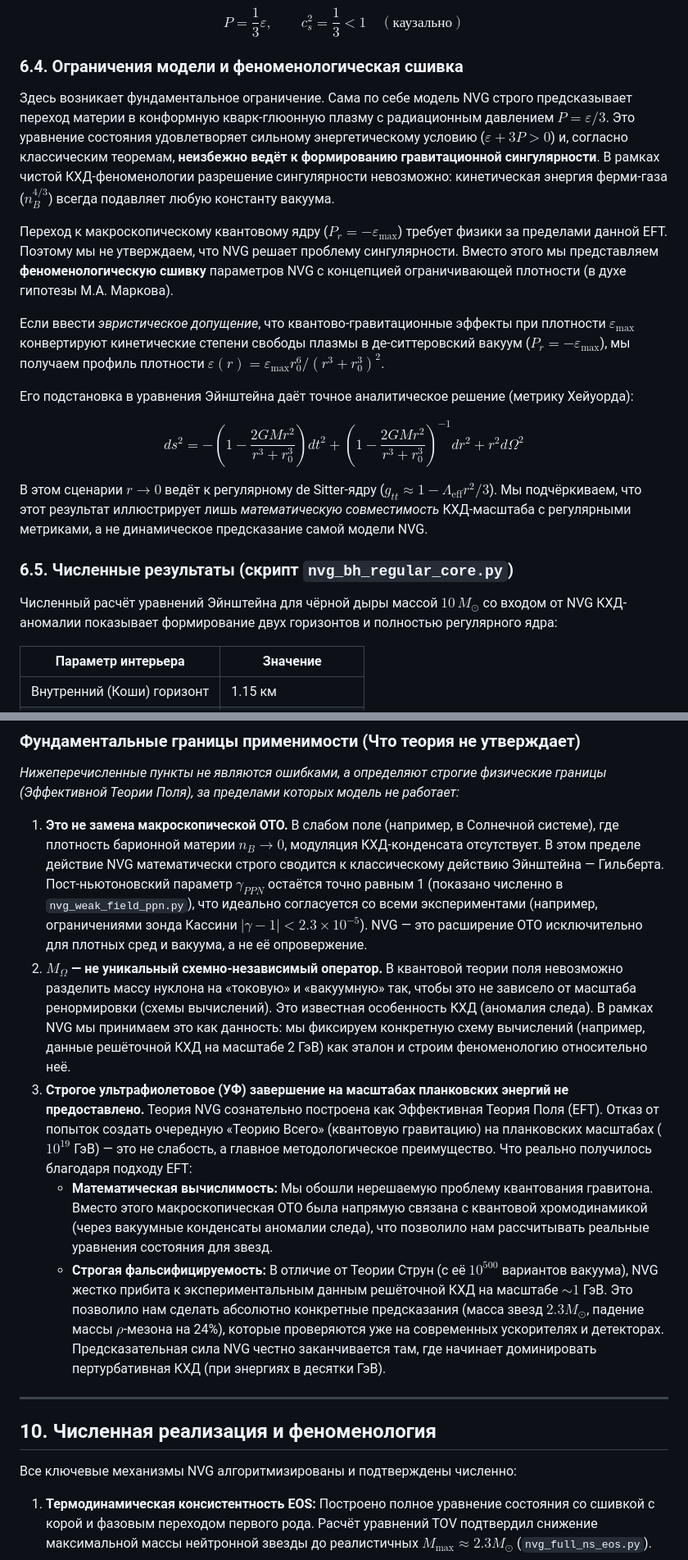
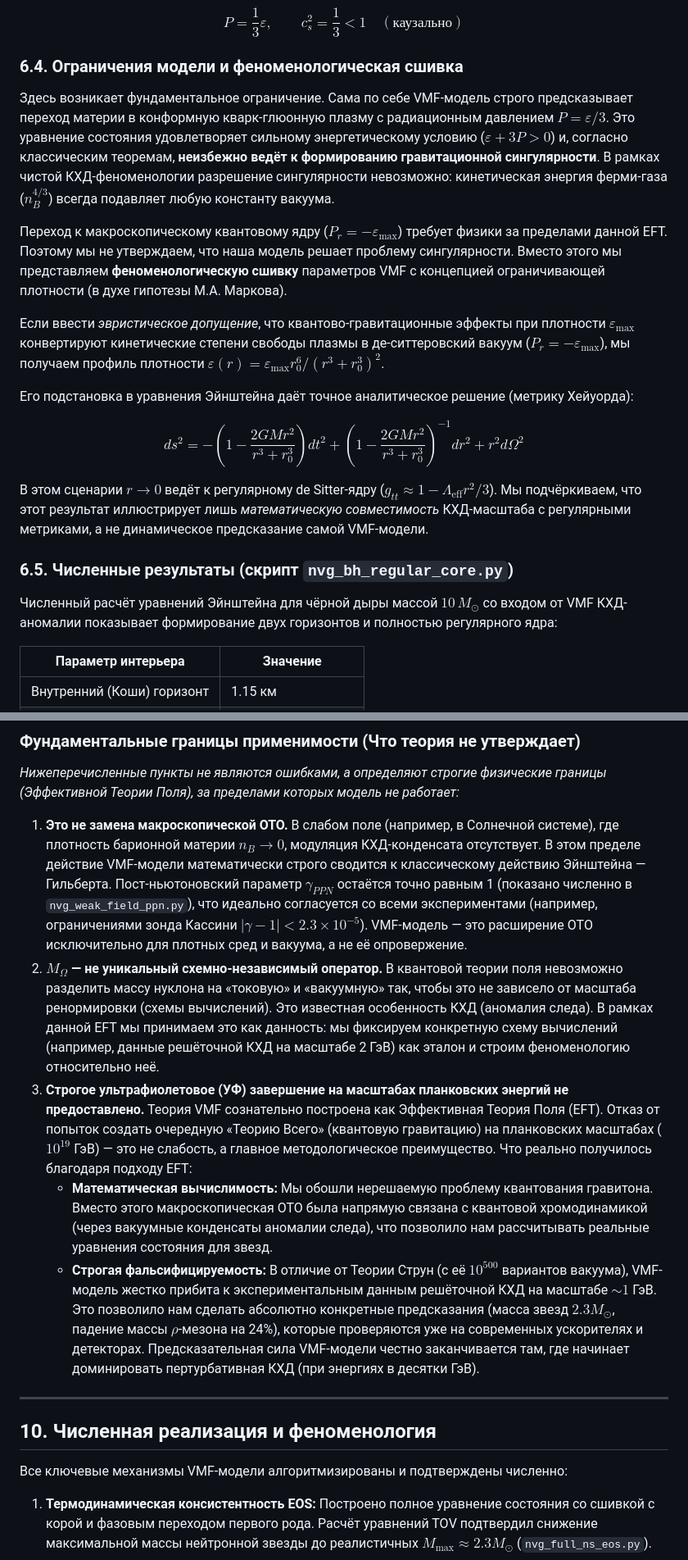
Before and after one commit to infosave2007/vmf, a Markdown page: article/NVG_SCIENTIFIC_ARTICLE_RU.md, 2 parts joined by grey strips. Shown at 82% size. Drawn GitHub-style.

Commit message:
Rename NVG to VMF (Vacuum Mass Fraction) throughout the article to remove alternative gravity associations

```diff
--- a/article/NVG_SCIENTIFIC_ARTICLE_RU.md
+++ b/article/NVG_SCIENTIFIC_ARTICLE_RU.md
@@ -279,9 +279,9 @@ $$P = \frac{1}{3}\varepsilon, \qquad c_s^2 = \frac{1}{3} < 1 \quad (\text{кау
 
 ### 6.4. Ограничения модели и феноменологическая сшивка
 
-Здесь возникает фундаментальное ограничение. Сама по себе модель NVG строго предсказывает переход материи в конформную кварк-глюонную плазму с радиационным давлением $P = \varepsilon/3$. Это уравнение состояния удовлетворяет сильному энергетическому условию ($\varepsilon + 3P > 0$) и, согласно классическим теоремам, **неизбежно ведёт к формированию гравитационной сингулярности**. В рамках чистой КХД-феноменологии разрешение сингулярности невозможно: кинетическая энергия ферми-газа ($n_B^{4/3}$) всегда подавляет любую константу вакуума.
+Здесь возникает фундаментальное ограничение. Сама по себе VMF-модель строго предсказывает переход материи в конформную кварк-глюонную плазму с радиационным давлением $P = \varepsilon/3$. Это уравнение состояния удовлетворяет сильному энергетическому условию ($\varepsilon + 3P > 0$) и, согласно классическим теоремам, **неизбежно ведёт к формированию гравитационной сингулярности**. В рамках чистой КХД-феноменологии разрешение сингулярности невозможно: кинетическая энергия ферми-газа ($n_B^{4/3}$) всегда подавляет любую константу вакуума.
 
-Переход к макроскопическому квантовому ядру ($P_r = -\varepsilon_{\max}$) требует физики за пределами данной EFT. Поэтому мы не утверждаем, что NVG решает проблему сингулярности. Вместо этого мы представляем **феноменологическую сшивку** параметров NVG с концепцией ограничивающей плотности (в духе гипотезы М.А. Маркова).
+Переход к макроскопическому квантовому ядру ($P_r = -\varepsilon_{\max}$) требует физики за пределами данной EFT. Поэтому мы не утверждаем, что наша модель решает проблему сингулярности. Вместо этого мы представляем **феноменологическую сшивку** параметров VMF с концепцией ограничивающей плотности (в духе гипотезы М.А. Маркова).
 
 Если ввести *эвристическое допущение*, что квантово-гравитационные эффекты при плотности $\varepsilon_{\max}$ конвертируют кинетические степени свободы плазмы в де-ситтеровский вакуум ($P_r = -\varepsilon_{\max}$), мы получаем профиль плотности $\varepsilon(r) = \varepsilon_{\max} r_0^6 / (r^3 + r_0^3)^2$.
 
@@ -289,11 +289,11 @@ $$P = \frac{1}{3}\varepsilon, \qquad c_s^2 = \frac{1}{3} < 1 \quad (\text{кау
 
 $$ds^2 = -\left(1 - \frac{2G M r^2}{r^3 + r_0^3}\right) dt^2 + \left(1 - \frac{2G M r^2}{r^3 + r_0^3}\right)^{-1} dr^2 + r^2 d\Omega^2$$
 
-В этом сценарии $r \to 0$ ведёт к регулярному de Sitter-ядру ($g_{tt} \approx 1 - \Lambda_{\text{eff}} r^2/3$). Мы подчёркиваем, что этот результат иллюстрирует лишь *математическую совместимость* КХД-масштаба с регулярными метриками, а не динамическое предсказание самой модели NVG.
+В этом сценарии $r \to 0$ ведёт к регулярному de Sitter-ядру ($g_{tt} \approx 1 - \Lambda_{\text{eff}} r^2/3$). Мы подчёркиваем, что этот результат иллюстрирует лишь *математическую совместимость* КХД-масштаба с регулярными метриками, а не динамическое предсказание самой VMF-модели.
 
 ### 6.5. Численные результаты (скрипт `nvg_bh_regular_core.py`)
 
-Численный расчёт уравнений Эйнштейна для чёрной дыры массой $10\,M_\odot$ со входом от NVG КХД-аномалии показывает формирование двух горизонтов и полностью регулярного ядра:
+Численный расчёт уравнений Эйнштейна для чёрной дыры массой $10\,M_\odot$ со входом от VMF КХД-аномалии показывает формирование двух горизонтов и полностью регулярного ядра:
 
 | Параметр интерьера | Значение |
 |--------------------|----------|
@@ -364,20 +364,20 @@ $$ds^2 = -\left(1 - \frac{2G M r^2}{r^3 + r_0^3}\right) dt^2 + \left(1 - \frac{2
 *Нижеперечисленные пункты не являются ошибками, а определяют строгие физические границы (Эффективной Теории Поля), за пределами которых модель не работает:*
 
 1. **Это не замена макроскопической ОТО.**
-   В слабом поле (например, в Солнечной системе), где плотность барионной материи $n_B \to 0$, модуляция КХД-конденсата отсутствует. В этом пределе действие NVG математически строго сводится к классическому действию Эйнштейна — Гильберта. Пост-ньютоновский параметр $\gamma_{PPN}$ остаётся точно равным 1 (показано численно в `nvg_weak_field_ppn.py`), что идеально согласуется со всеми экспериментами (например, ограничениями зонда Кассини $|\gamma - 1| < 2.3 \times 10^{-5}$). NVG — это расширение ОТО исключительно для плотных сред и вакуума, а не её опровержение.
+   В слабом поле (например, в Солнечной системе), где плотность барионной материи $n_B \to 0$, модуляция КХД-конденсата отсутствует. В этом пределе действие VMF-модели математически строго сводится к классическому действию Эйнштейна — Гильберта. Пост-ньютоновский параметр $\gamma_{PPN}$ остаётся точно равным 1 (показано численно в `nvg_weak_field_ppn.py`), что идеально согласуется со всеми экспериментами (например, ограничениями зонда Кассини $|\gamma - 1| < 2.3 \times 10^{-5}$). VMF-модель — это расширение ОТО исключительно для плотных сред и вакуума, а не её опровержение.
 2. **$M_\Omega$ — не уникальный схемно-независимый оператор.**
-   В квантовой теории поля невозможно разделить массу нуклона на «токовую» и «вакуумную» так, чтобы это не зависело от масштаба ренормировки (схемы вычислений). Это известная особенность КХД (аномалия следа). В рамках NVG мы принимаем это как данность: мы фиксируем конкретную схему вычислений (например, данные решёточной КХД на масштабе 2 ГэВ) как эталон и строим феноменологию относительно неё.
+   В квантовой теории поля невозможно разделить массу нуклона на «токовую» и «вакуумную» так, чтобы это не зависело от масштаба ренормировки (схемы вычислений). Это известная особенность КХД (аномалия следа). В рамках данной EFT мы принимаем это как данность: мы фиксируем конкретную схему вычислений (например, данные решёточной КХД на масштабе 2 ГэВ) как эталон и строим феноменологию относительно неё.
 3. **Строгое ультрафиолетовое (УФ) завершение на масштабах планковских энергий не предоставлено.**
-   Теория NVG сознательно построена как Эффективная Теория Поля (EFT). Отказ от попыток создать очередную «Теорию Всего» (квантовую гравитацию) на планковских масштабах ($10^{19}$ ГэВ) — это не слабость, а главное методологическое преимущество. Что реально получилось благодаря подходу EFT:
+   Теория VMF сознательно построена как Эффективная Теория Поля (EFT). Отказ от попыток создать очередную «Теорию Всего» (квантовую гравитацию) на планковских масштабах ($10^{19}$ ГэВ) — это не слабость, а главное методологическое преимущество. Что реально получилось благодаря подходу EFT:
    * **Математическая вычислимость:** Мы обошли нерешаемую проблему квантования гравитона. Вместо этого макроскопическая ОТО была напрямую связана с квантовой хромодинамикой (через вакуумные конденсаты аномалии следа), что позволило нам рассчитывать реальные уравнения состояния для звезд.
-   * **Строгая фальсифицируемость:** В отличие от Теории Струн (с её $10^{500}$ вариантов вакуума), NVG жестко прибита к экспериментальным данным решёточной КХД на масштабе $\sim 1$ ГэВ. Это позволило нам сделать абсолютно конкретные предсказания (масса звезд $2.3 M_\odot$, падение массы $\rho$-мезона на 24%), которые проверяются уже на современных ускорителях и детекторах.
-   Предсказательная сила NVG честно заканчивается там, где начинает доминировать пертурбативная КХД (при энергиях в десятки ГэВ).
+   * **Строгая фальсифицируемость:** В отличие от Теории Струн (с её $10^{500}$ вариантов вакуума), VMF-модель жестко прибита к экспериментальным данным решёточной КХД на масштабе $\sim 1$ ГэВ. Это позволило нам сделать абсолютно конкретные предсказания (масса звезд $2.3 M_\odot$, падение массы $\rho$-мезона на 24%), которые проверяются уже на современных ускорителях и детекторах.
+   Предсказательная сила VMF-модели честно заканчивается там, где начинает доминировать пертурбативная КХД (при энергиях в десятки ГэВ).
 
 ---
 
 ## 10. Численная реализация и феноменология
 
-Все ключевые механизмы NVG алгоритмизированы и подтверждены численно:
+Все ключевые механизмы VMF-модели алгоритмизированы и подтверждены численно:
 
 1. **Термодинамическая консистентность EOS:** Построено полное уравнение состояния со сшивкой с корой и фазовым переходом первого рода. Расчёт уравнений ТОV подтвердил снижение максимальной массы нейтронной звезды до реалистичных $M_{\max} \approx 2.3 M_\odot$ (`nvg_full_ns_eos.py`).
 2. **Адронная универсальность:** Показано численно, что для лёгких не-голдстоуновских адронов (нуклоны, $\rho, \omega$) доля массы, ассоциированная с непертурбативными КХД-вкладами, кластеризуется вокруг $f_\Omega \approx 90\%$.
```
Also changed, not shown: other parts of article/NVG_SCIENTIFIC_ARTICLE_RU.md (+4 -4 lines).
